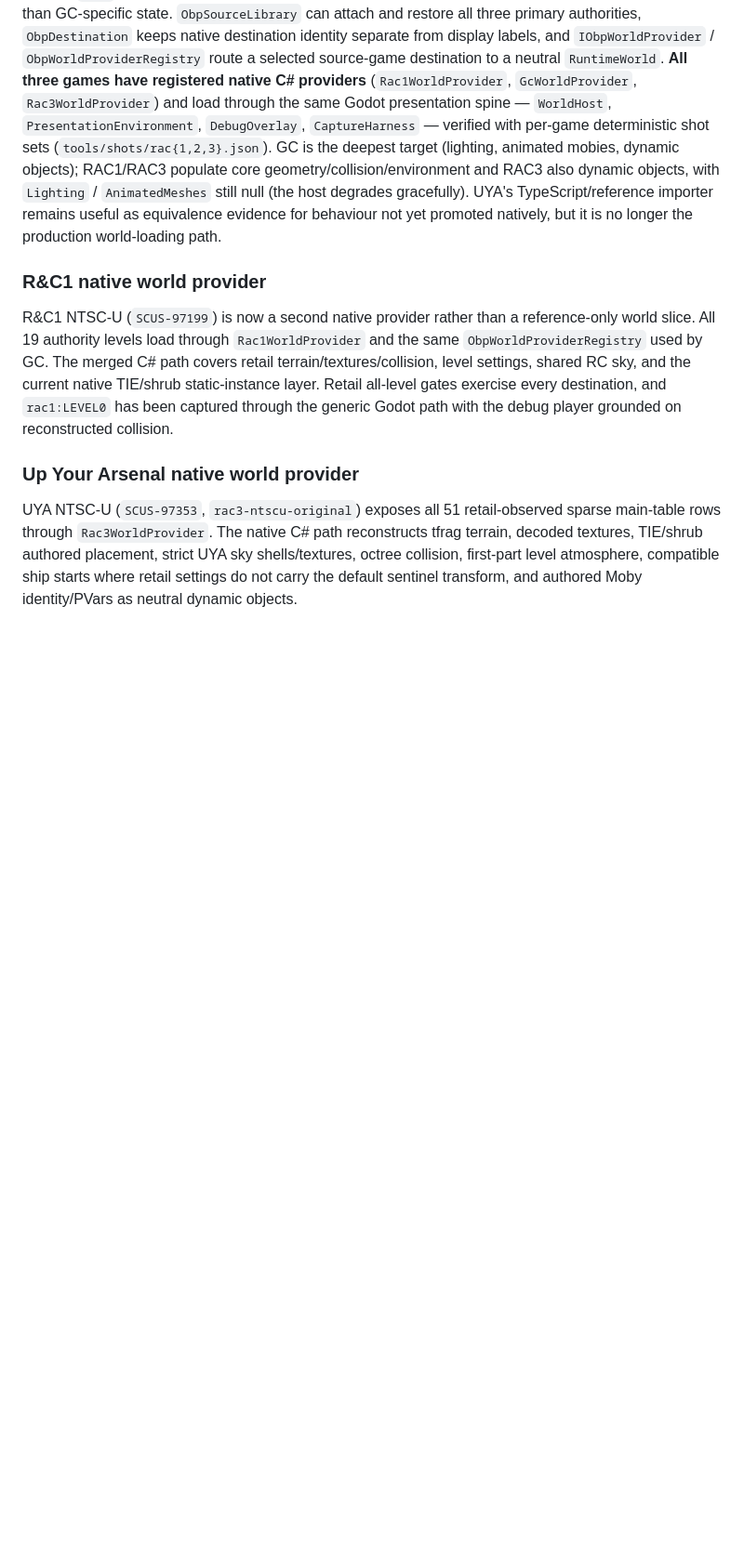
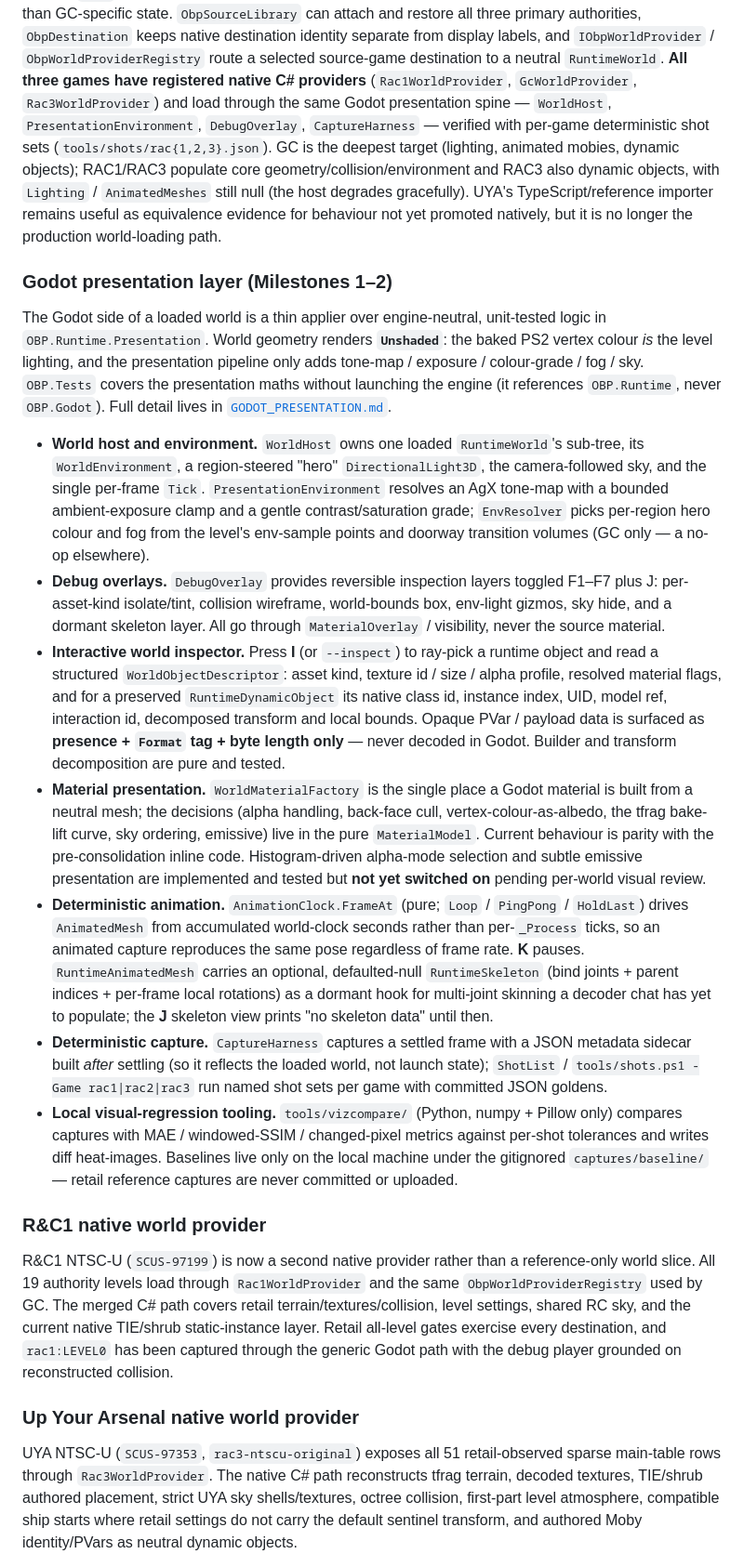
Before and after one commit to je55pr/one-big-package, a Markdown page: docs/CURRENT_STATE.md, the part around one of its changes. Shown at 93% size. Drawn GitHub-style; blank space fills up the shorter version.

Commit message:
docs: record M2 Godot presentation state in CURRENT_STATE (#25)
Add a "Godot presentation layer (Milestones 1–2)" section covering the
WorldHost spine, debug overlays, the interactive world inspector, the
consolidated material factory (with the staged-but-off histogram alpha /
emission work called out), deterministic clock-driven animation + the
dormant skeleton hook, the capture harness, and the local-only vizcompare
visual-regression tooling. Note CompositionLab now runs on that spine and
that the cross-game Veldin alignment is unblocked. Extend the known-gaps
list with the concrete M2 follow-ups.

Co-authored-by: jesspring <jesswale94@gmail.com>
Co-authored-by: Claude Sonnet 5 <noreply@anthropic.com>

```diff
--- a/docs/CURRENT_STATE.md
+++ b/docs/CURRENT_STATE.md
@@ -41,6 +41,18 @@ The architectural rule is unchanged: **Godot hosts OBP; Godot does not define Ra
 
 Merged `main` treats retail-source ownership and world loading as trilogy-level application concepts rather than GC-specific state. `ObpSourceLibrary` can attach and restore all three primary authorities, `ObpDestination` keeps native destination identity separate from display labels, and `IObpWorldProvider` / `ObpWorldProviderRegistry` route a selected source-game destination to a neutral `RuntimeWorld`. **All three games have registered native C# providers** (`Rac1WorldProvider`, `GcWorldProvider`, `Rac3WorldProvider`) and load through the same Godot presentation spine — `WorldHost`, `PresentationEnvironment`, `DebugOverlay`, `CaptureHarness` — verified with per-game deterministic shot sets (`tools/shots/rac{1,2,3}.json`). GC is the deepest target (lighting, animated mobies, dynamic objects); RAC1/RAC3 populate core geometry/collision/environment and RAC3 also dynamic objects, with `Lighting` / `AnimatedMeshes` still null (the host degrades gracefully). UYA's TypeScript/reference importer remains useful as equivalence evidence for behaviour not yet promoted natively, but it is no longer the production world-loading path.
 
+### Godot presentation layer (Milestones 1–2)
+
+The Godot side of a loaded world is a thin applier over engine-neutral, unit-tested logic in `OBP.Runtime.Presentation`. World geometry renders **`Unshaded`**: the baked PS2 vertex colour *is* the level lighting, and the presentation pipeline only adds tone-map / exposure / colour-grade / fog / sky. `OBP.Tests` covers the presentation maths without launching the engine (it references `OBP.Runtime`, never `OBP.Godot`). Full detail lives in [`GODOT_PRESENTATION.md`](GODOT_PRESENTATION.md).
+
+- **World host and environment.** `WorldHost` owns one loaded `RuntimeWorld`'s sub-tree, its `WorldEnvironment`, a region-steered "hero" `DirectionalLight3D`, the camera-followed sky, and the single per-frame `Tick`. `PresentationEnvironment` resolves an AgX tone-map with a bounded ambient-exposure clamp and a gentle contrast/saturation grade; `EnvResolver` picks per-region hero colour and fog from the level's env-sample points and doorway transition volumes (GC only — a no-op elsewhere).
+- **Debug overlays.** `DebugOverlay` provides reversible inspection layers toggled F1–F7 plus J: per-asset-kind isolate/tint, collision wireframe, world-bounds box, env-light gizmos, sky hide, and a dormant skeleton layer. All go through `MaterialOverlay` / visibility, never the source material.
+- **Interactive world inspector.** Press **I** (or `--inspect`) to ray-pick a runtime object and read a structured `WorldObjectDescriptor`: asset kind, texture id / size / alpha profile, resolved material flags, and for a preserved `RuntimeDynamicObject` its native class id, instance index, UID, model ref, interaction id, decomposed transform and local bounds. Opaque PVar / payload data is surfaced as **presence + `Format` tag + byte length only** — never decoded in Godot. Builder and transform decomposition are pure and tested.
+- **Material presentation.** `WorldMaterialFactory` is the single place a Godot material is built from a neutral mesh; the decisions (alpha handling, back-face cull, vertex-colour-as-albedo, the tfrag bake-lift curve, sky ordering, emissive) live in the pure `MaterialModel`. Current behaviour is parity with the pre-consolidation inline code. Histogram-driven alpha-mode selection and subtle emissive presentation are implemented and tested but **not yet switched on** pending per-world visual review.
+- **Deterministic animation.** `AnimationClock.FrameAt` (pure; `Loop` / `PingPong` / `HoldLast`) drives `AnimatedMesh` from accumulated world-clock seconds rather than per-`_Process` ticks, so an animated capture reproduces the same pose regardless of frame rate. **K** pauses. `RuntimeAnimatedMesh` carries an optional, defaulted-null `RuntimeSkeleton` (bind joints + parent indices + per-frame local rotations) as a dormant hook for multi-joint skinning a decoder chat has yet to populate; the **J** skeleton view prints "no skeleton data" until then.
+- **Deterministic capture.** `CaptureHarness` captures a settled frame with a JSON metadata sidecar built *after* settling (so it reflects the loaded world, not launch state); `ShotList` / `tools/shots.ps1 -Game rac1|rac2|rac3` run named shot sets per game with committed JSON goldens.
+- **Local visual-regression tooling.** `tools/vizcompare/` (Python, numpy + Pillow only) compares captures with MAE / windowed-SSIM / changed-pixel metrics against per-shot tolerances and writes diff heat-images. Baselines live only on the local machine under the gitignored `captures/baseline/` — retail reference captures are never committed or uploaded.
+
 ### R&C1 native world provider
 
 R&C1 NTSC-U (`SCUS-97199`) is now a second native provider rather than a reference-only world slice. All 19 authority levels load through `Rac1WorldProvider` and the same `ObpWorldProviderRegistry` used by GC. The merged C# path covers retail terrain/textures/collision, level settings, shared RC sky, and the current native TIE/shrub static-instance layer. Retail all-level gates exercise every destination, and `rac1:LEVEL0` has been captured through the generic Godot path with the debug player grounded on reconstructed collision.
```
Also changed, not shown: other parts of docs/CURRENT_STATE.md (+5 -2 lines).
